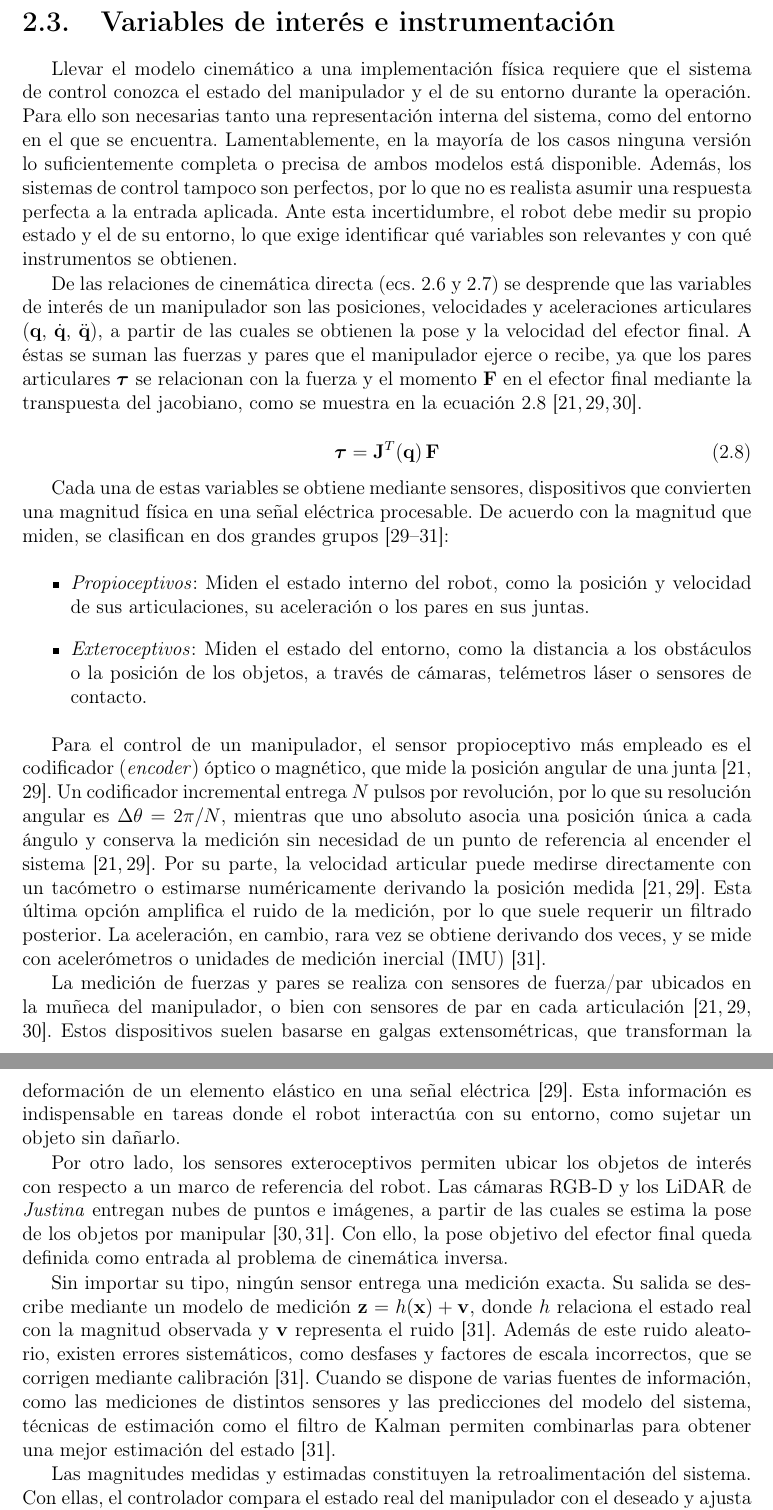
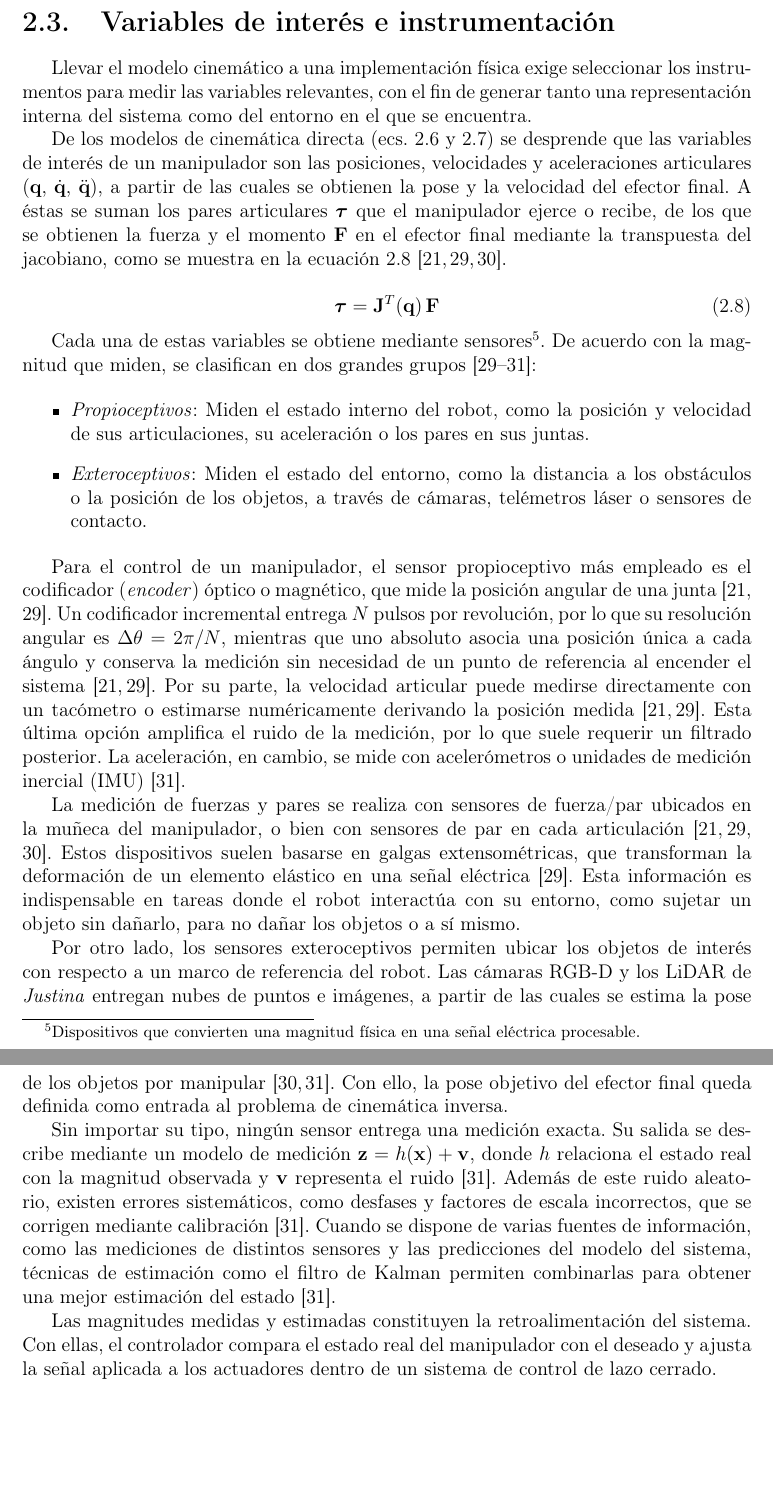
Before and after one commit to RafaCuellarR/TesisJustina, a LaTeX thesis (tesis.tex, which reads secs/antecedentes.tex): two parts of pages 18 and 19 of 69, joined at a grey line, cut so that both start at the same text, the shorter picture padded with empty space. Compiled offline with pdfLaTeX.

Commit message:
Correccion de estilo: Instrumentacion

```diff
--- a/secs/antecedentes.tex
+++ b/secs/antecedentes.tex
@@ -196,10 +196,10 @@ Las relaciones presentadas permiten establecer qué magnitudes deben conocerse d
 
 \section{Variables de interés e instrumentación}
 
-Llevar el modelo cinemático a una implementación física requiere que el sistema de control conozca el estado del manipulador y el de su entorno durante la operación. Para ello son necesarias tanto una representación interna del sistema, como del entorno en el que se encuentra. Lamentablemente, en la mayoría de los casos ninguna versión lo suficientemente completa o precisa de ambos modelos está disponible. Además, los sistemas de control tampoco son perfectos, por lo que no es realista asumir una respuesta perfecta a la entrada aplicada. Ante esta incertidumbre, el robot debe medir su propio estado y el de su entorno, lo que exige identificar qué variables son relevantes y con qué instrumentos se obtienen.
+Llevar el modelo cinemático a una implementación física exige seleccionar los instrumentos para medir las variables relevantes, con el fin de generar tanto una representación interna del sistema como del entorno en el que se encuentra.
 
 % Variables de interés
-De las relaciones de cinemática directa (ecs.~\ref{ec:fwd_speed} y~\ref{ec:fwd_acc}) se desprende que las variables de interés de un manipulador son las posiciones, velocidades y aceleraciones articulares ($\mathbf{q}$, $\dot{\mathbf{q}}$, $\ddot{\mathbf{q}}$), a partir de las cuales se obtienen la pose y la velocidad del efector final. A éstas se suman las fuerzas y pares que el manipulador ejerce o recibe, ya que los pares articulares $\boldsymbol{\tau}$ se relacionan con la fuerza y el momento $\mathbf{F}$ en el efector final mediante la transpuesta del jacobiano, como se muestra en la ecuación~\ref{ec:fuerzas}~\cite{craig,siciliano2009,spong2020}.
+De los modelos de cinemática directa (ecs.~\ref{ec:fwd_speed} y~\ref{ec:fwd_acc}) se desprende que las variables de interés de un manipulador son las posiciones, velocidades y aceleraciones articulares ($\mathbf{q}$, $\dot{\mathbf{q}}$, $\ddot{\mathbf{q}}$), a partir de las cuales se obtienen la pose y la velocidad del efector final. A éstas se suman los pares articulares $\boldsymbol{\tau}$ que el manipulador ejerce o recibe, de los que se obtienen la fuerza y el momento $\mathbf{F}$ en el efector final mediante la transpuesta del jacobiano, como se muestra en la ecuación~\ref{ec:fuerzas}~\cite{craig,siciliano2009,spong2020}.
 
 \begin{equation}
 \label{ec:fuerzas}
@@ -207,7 +207,7 @@ De las relaciones de cinemática directa (ecs.~\ref{ec:fwd_speed} y~\ref{ec:fwd_
 \end{equation}
 
 % Clasificación de sensores
-Cada una de estas variables se obtiene mediante sensores, dispositivos que convierten una magnitud física en una señal eléctrica procesable. De acuerdo con la magnitud que miden, se clasifican en dos grandes grupos~\cite{handbook_sensing,siciliano2009,spong2020}:
+Cada una de estas variables se obtiene mediante sensores\footnote{Dispositivos que convierten una magnitud física en una señal eléctrica procesable.}. De acuerdo con la magnitud que miden, se clasifican en dos grandes grupos~\cite{handbook_sensing,siciliano2009,spong2020}:
 
 \begin{itemize}
     \item \emph{Propioceptivos}: Miden el estado interno del robot, como la posición y velocidad de sus articulaciones, su aceleración o los pares en sus juntas.
@@ -215,10 +215,10 @@ Cada una de estas variables se obtiene mediante sensores, dispositivos que convi
 \end{itemize}
 
 % Posición y velocidad
-Para el control de un manipulador, el sensor propioceptivo más empleado es el codificador (\emph{encoder}) óptico o magnético, que mide la posición angular de una junta~\cite{craig,siciliano2009}. Un codificador incremental entrega $N$ pulsos por revolución, por lo que su resolución angular es $\Delta\theta = 2\pi/N$, mientras que uno absoluto asocia una posición única a cada ángulo y conserva la medición sin necesidad de un punto de referencia al encender el sistema~\cite{craig,siciliano2009}. Por su parte, la velocidad articular puede medirse directamente con un tacómetro o estimarse numéricamente derivando la posición medida~\cite{craig,siciliano2009}. Esta última opción amplifica el ruido de la medición, por lo que suele requerir un filtrado posterior. La aceleración, en cambio, rara vez se obtiene derivando dos veces, y se mide con acelerómetros o unidades de medición inercial (IMU)~\cite{handbook_sensing}.
+Para el control de un manipulador, el sensor propioceptivo más empleado es el codificador (\emph{encoder}) óptico o magnético, que mide la posición angular de una junta~\cite{craig,siciliano2009}. Un codificador incremental entrega $N$ pulsos por revolución, por lo que su resolución angular es $\Delta\theta = 2\pi/N$, mientras que uno absoluto asocia una posición única a cada ángulo y conserva la medición sin necesidad de un punto de referencia al encender el sistema~\cite{craig,siciliano2009}. Por su parte, la velocidad articular puede medirse directamente con un tacómetro o estimarse numéricamente derivando la posición medida~\cite{craig,siciliano2009}. Esta última opción amplifica el ruido de la medición, por lo que suele requerir un filtrado posterior. La aceleración, en cambio, se mide con acelerómetros o unidades de medición inercial (IMU)~\cite{handbook_sensing}.
 
 % Fuerza
-La medición de fuerzas y pares se realiza con sensores de fuerza/par ubicados en la muñeca del manipulador, o bien con sensores de par en cada articulación~\cite{craig,siciliano2009,spong2020}. Estos dispositivos suelen basarse en galgas extensométricas, que transforman la deformación de un elemento elástico en una señal eléctrica~\cite{siciliano2009}. Esta información es indispensable en tareas donde el robot interactúa con su entorno, como sujetar un objeto sin dañarlo.
+La medición de fuerzas y pares se realiza con sensores de fuerza/par ubicados en la muñeca del manipulador, o bien con sensores de par en cada articulación~\cite{craig,siciliano2009,spong2020}. Estos dispositivos suelen basarse en galgas extensométricas, que transforman la deformación de un elemento elástico en una señal eléctrica~\cite{siciliano2009}. Esta información es indispensable en tareas donde el robot interactúa con su entorno, como sujetar un objeto sin dañarlo, para no dañar los objetos o a sí mismo.
 
 % Exteroceptivos
 Por otro lado, los sensores exteroceptivos permiten ubicar los objetos de interés con respecto a un marco de referencia del robot. Las cámaras RGB-D y los LiDAR de \emph{Justina} entregan nubes de puntos e imágenes, a partir de las cuales se estima la pose de los objetos por manipular~\cite{handbook_sensing,spong2020}. Con ello, la pose objetivo del efector final queda definida como entrada al problema de cinemática inversa.
@@ -226,7 +226,7 @@ Por otro lado, los sensores exteroceptivos permiten ubicar los objetos de inter
 % Modelo del sensor, ruido, calibración
 Sin importar su tipo, ningún sensor entrega una medición exacta. Su salida se describe mediante un modelo de medición $\mathbf{z} = h(\mathbf{x}) + \mathbf{v}$, donde $h$ relaciona el estado real con la magnitud observada y $\mathbf{v}$ representa el ruido~\cite{handbook_sensing}. Además de este ruido aleatorio, existen errores sistemáticos, como desfases y factores de escala incorrectos, que se corrigen mediante calibración~\cite{handbook_sensing}. Cuando se dispone de varias fuentes de información, como las mediciones de distintos sensores y las predicciones del modelo del sistema, técnicas de estimación como el filtro de Kalman permiten combinarlas para obtener una mejor estimación del estado~\cite{handbook_sensing}.
 
-Las magnitudes medidas y estimadas constituyen la retroalimentación del sistema. Con ellas, el controlador compara el estado real del manipulador con el deseado y ajusta la señal aplicada a los actuadores, lo cual se aborda en la siguiente sección.
+Las magnitudes medidas y estimadas constituyen la retroalimentación del sistema. Con ellas, el controlador compara el estado real del manipulador con el deseado y ajusta la señal aplicada a los actuadores dentro de un sistema de control de lazo cerrado.
 
 \section{Control de manipuladores robóticos}
 
```
Also changed, not shown: tesis.pdf, secs/antecedentes.tex (2 more changed lines).
